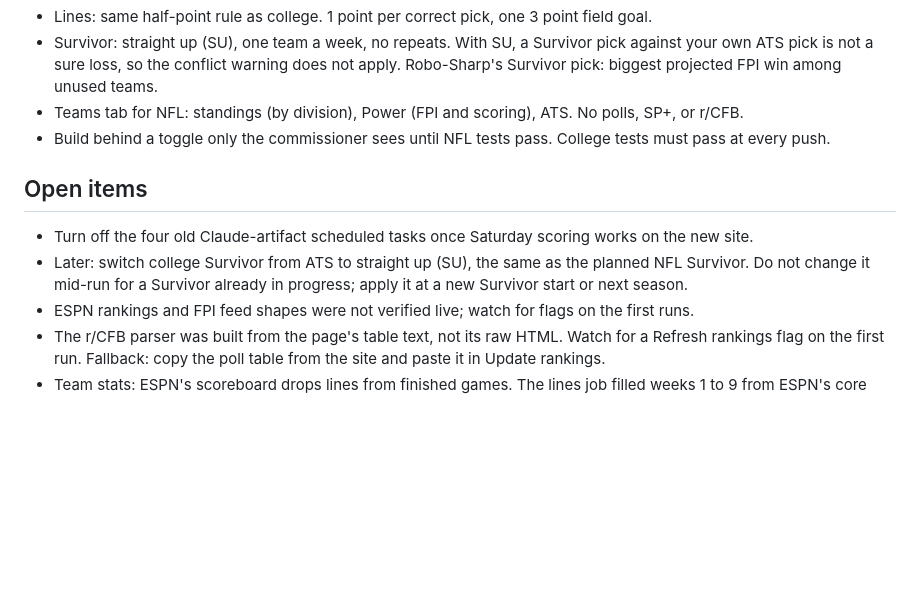
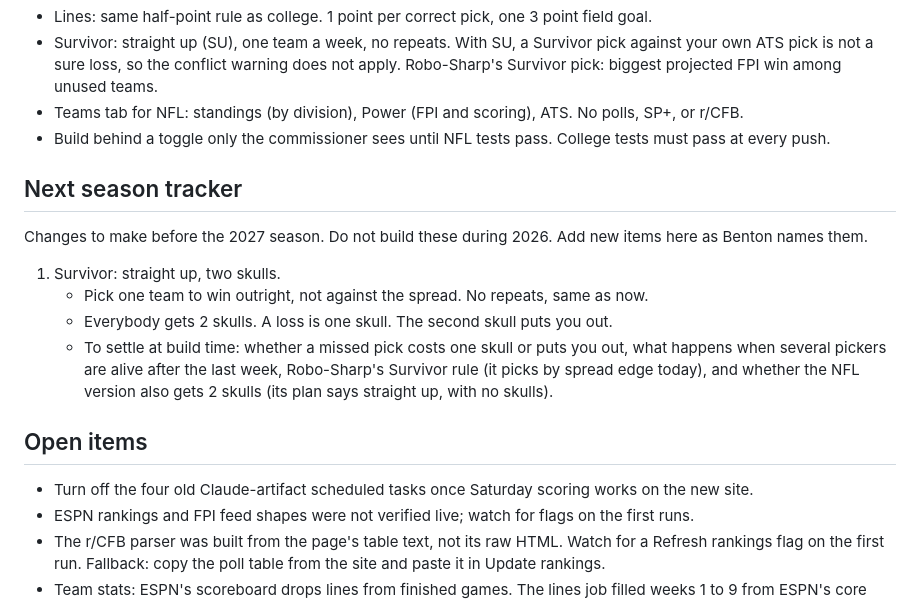
Before and after one commit to bperret/Tators-picks, a Markdown page: CLAUDE.md, the part around the change. Drawn GitHub-style; blank space fills up the shorter version.

Commit message:
Add a next season tracker: Survivor straight up with two skulls
Co-Authored-By: Claude Opus 5.5 <noreply@anthropic.com>
Claude-Session: https://claude.ai/code/session_01G9K23AiBowhPMRXctH9TZA

```diff
--- a/CLAUDE.md
+++ b/CLAUDE.md
@@ -44,9 +44,15 @@ Private college football ATS pick em for one league. Commissioner: Benton (bperr
 - Teams tab for NFL: standings (by division), Power (FPI and scoring), ATS. No polls, SP+, or r/CFB.
 - Build behind a toggle only the commissioner sees until NFL tests pass. College tests must pass at every push.
 
+## Next season tracker
+Changes to make before the 2027 season. Do not build these during 2026. Add new items here as Benton names them.
+1. Survivor: straight up, two skulls.
+   - Pick one team to win outright, not against the spread. No repeats, same as now.
+   - Everybody gets 2 skulls. A loss is one skull. The second skull puts you out.
+   - To settle at build time: whether a missed pick costs one skull or puts you out, what happens when several pickers are alive after the last week, Robo-Sharp's Survivor rule (it picks by spread edge today), and whether the NFL version also gets 2 skulls (its plan says straight up, with no skulls).
+
 ## Open items
 - Turn off the four old Claude-artifact scheduled tasks once Saturday scoring works on the new site.
-- Later: switch college Survivor from ATS to straight up (SU), the same as the planned NFL Survivor. Do not change it mid-run for a Survivor already in progress; apply it at a new Survivor start or next season.
 - ESPN rankings and FPI feed shapes were not verified live; watch for flags on the first runs.
 - The r/CFB parser was built from the page's table text, not its raw HTML. Watch for a Refresh rankings flag on the first run. Fallback: copy the poll table from the site and paste it in Update rankings.
 - Team stats: ESPN's scoreboard drops lines from finished games. The lines job filled weeks 1 to 9 from ESPN's core per-game odds feed, verified live Oct 29. New games get lines saved before kickoff by the hourly ATS run.
```
